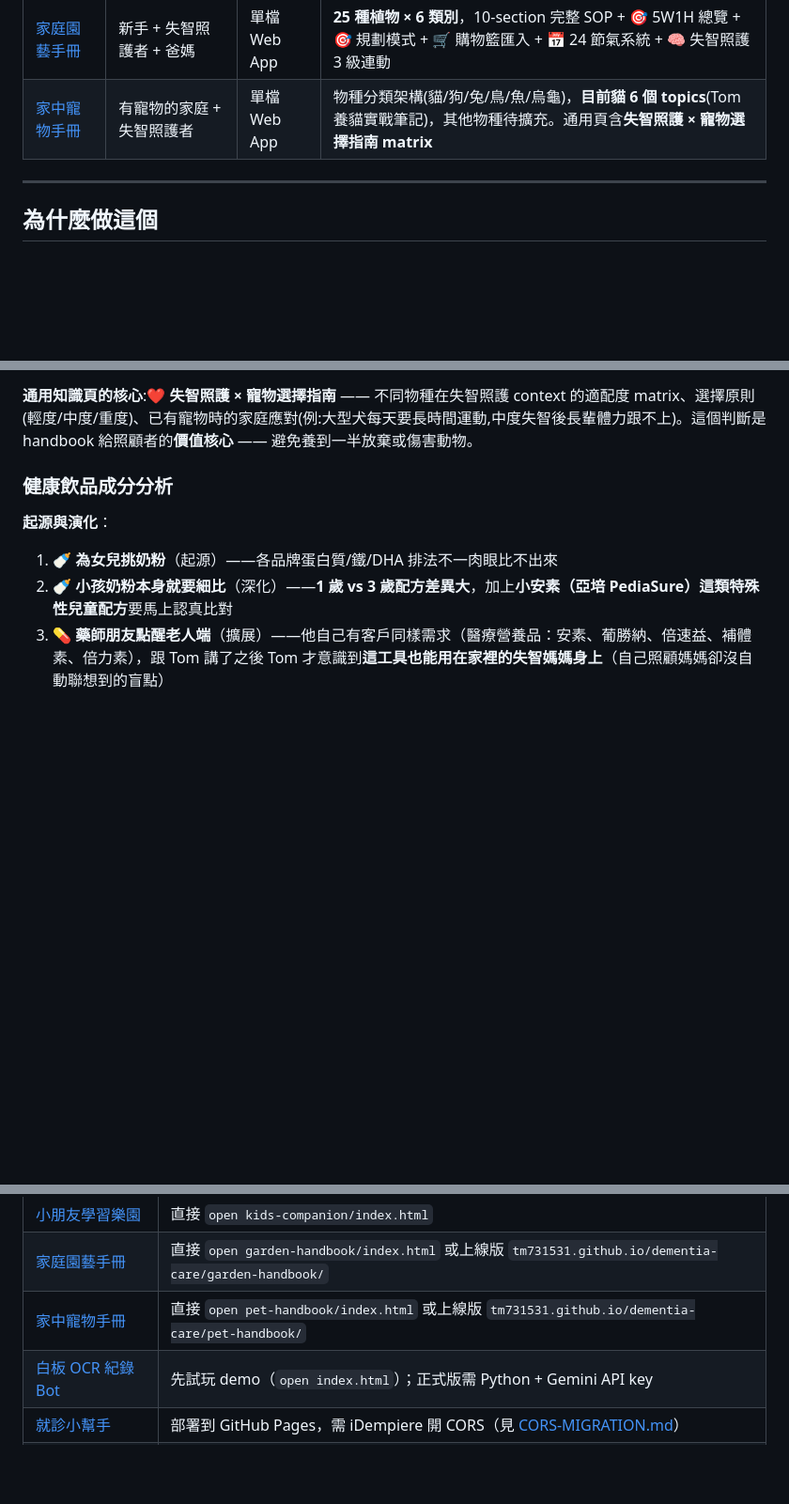
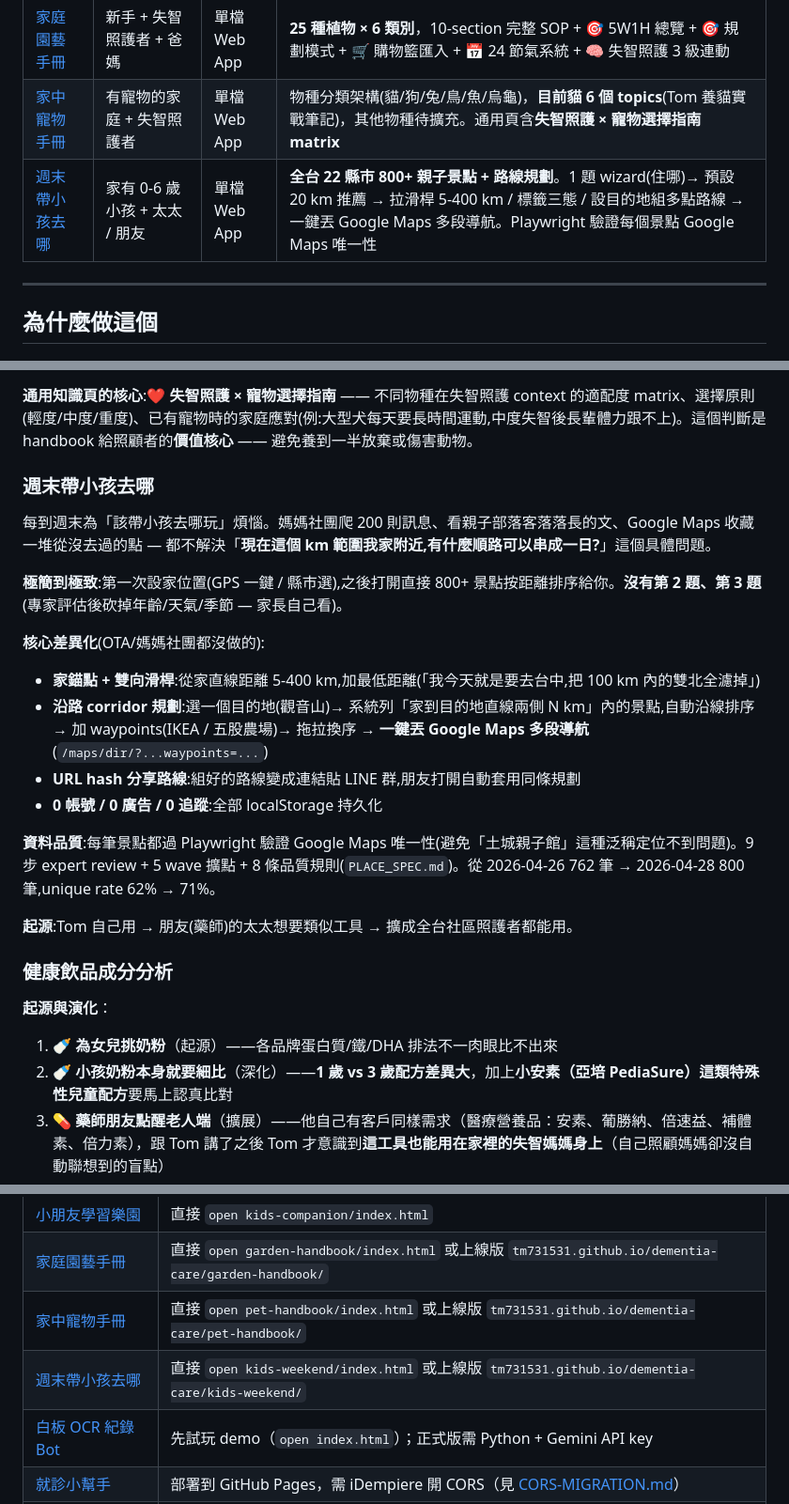
Before and after one commit to tm731531/dementia-care, a Markdown page: README.md, 3 parts joined by grey strips. Shown at 94% size. Drawn GitHub-style; blank space fills up the shorter version.

```diff
--- a/README.md
+++ b/README.md
@@ -31,6 +31,7 @@
 | [小朋友學習樂園](./kids-companion/) | 2–6 歲幼兒 + 家長 | 互動遊戲 | 25+ 種寓教於樂的學習活動 |
 | [家庭園藝手冊](./garden-handbook/) | 新手 + 失智照護者 + 爸媽 | 單檔 Web App | **25 種植物 × 6 類別**，10-section 完整 SOP + 🎯 5W1H 總覽 + 🎯 規劃模式 + 🛒 購物籃匯入 + 📅 24 節氣系統 + 🧠 失智照護 3 級連動 |
 | [家中寵物手冊](./pet-handbook/) | 有寵物的家庭 + 失智照護者 | 單檔 Web App | 物種分類架構(貓/狗/兔/鳥/魚/烏龜)，**目前貓 6 個 topics**(Tom 養貓實戰筆記)，其他物種待擴充。通用頁含**失智照護 × 寵物選擇指南 matrix** |
+| [週末帶小孩去哪](./kids-weekend/) | 家有 0-6 歲小孩 + 太太 / 朋友 | 單檔 Web App | **全台 22 縣市 800+ 親子景點 + 路線規劃**。1 題 wizard(住哪)→ 預設 20 km 推薦 → 拉滑桿 5-400 km / 標籤三態 / 設目的地組多點路線 → 一鍵丟 Google Maps 多段導航。Playwright 驗證每個景點 Google Maps 唯一性 |
 
 ---
 
@@ -132,6 +133,22 @@ v1 每天實際使用後，發現「10 格遊戲自己挑」的首頁其實又
 
 **通用知識頁的核心**:❤ **失智照護 × 寵物選擇指南** —— 不同物種在失智照護 context 的適配度 matrix、選擇原則(輕度/中度/重度)、已有寵物時的家庭應對(例:大型犬每天要長時間運動,中度失智後長輩體力跟不上)。這個判斷是 handbook 給照顧者的**價值核心** —— 避免養到一半放棄或傷害動物。
 
+### 週末帶小孩去哪
+
+每到週末為「該帶小孩去哪玩」煩惱。媽媽社團爬 200 則訊息、看親子部落客落落長的文、Google Maps 收藏一堆從沒去過的點 — 都不解決「**現在這個 km 範圍我家附近,有什麼順路可以串成一日?**」這個具體問題。
+
+**極簡到極致**:第一次設家位置(GPS 一鍵 / 縣市選),之後打開直接 800+ 景點按距離排序給你。**沒有第 2 題、第 3 題**(專家評估後砍掉年齡/天氣/季節 — 家長自己看)。
+
+**核心差異化**(OTA/媽媽社團都沒做的):
+- **家錨點 + 雙向滑桿**:從家直線距離 5-400 km,加最低距離(「我今天就是要去台中,把 100 km 內的雙北全濾掉」)
+- **沿路 corridor 規劃**:選一個目的地(觀音山)→ 系統列「家到目的地直線兩側 N km」內的景點,自動沿線排序 → 加 waypoints(IKEA / 五股農場)→ 拖拉換序 → **一鍵丟 Google Maps 多段導航**(`/maps/dir/?...waypoints=...`)
+- **URL hash 分享路線**:組好的路線變成連結貼 LINE 群,朋友打開自動套用同條規劃
+- **0 帳號 / 0 廣告 / 0 追蹤**:全部 localStorage 持久化
+
+**資料品質**:每筆景點都過 Playwright 驗證 Google Maps 唯一性(避免「土城親子館」這種泛稱定位不到問題)。9 步 expert review + 5 wave 擴點 + 8 條品質規則(`PLACE_SPEC.md`)。從 2026-04-26 762 筆 → 2026-04-28 800 筆,unique rate 62% → 71%。
+
+**起源**:Tom 自己用 → 朋友(藥師)的太太想要類似工具 → 擴成全台社區照護者都能用。
+
 ### 健康飲品成分分析
 
 **起源與演化**：
@@ -172,6 +189,7 @@ v1 每天實際使用後，發現「10 格遊戲自己挑」的首頁其實又
 | [小朋友學習樂園](./kids-companion/) | 直接 `open kids-companion/index.html` |
 | [家庭園藝手冊](./garden-handbook/) | 直接 `open garden-handbook/index.html` 或上線版 `tm731531.github.io/dementia-care/garden-handbook/` |
 | [家中寵物手冊](./pet-handbook/) | 直接 `open pet-handbook/index.html` 或上線版 `tm731531.github.io/dementia-care/pet-handbook/` |
+| [週末帶小孩去哪](./kids-weekend/) | 直接 `open kids-weekend/index.html` 或上線版 `tm731531.github.io/dementia-care/kids-weekend/` |
 | [白板 OCR 紀錄 Bot](./whiteboard-ocr-bot/) | 先試玩 demo（`open index.html`）；正式版需 Python + Gemini API key |
 | [就診小幫手](./mom-clinic-companion/) | 部署到 GitHub Pages，需 iDempiere 開 CORS（見 [CORS-MIGRATION.md](./mom-clinic-companion/CORS-MIGRATION.md)） |
 | [健康飲品成分分析](./health-drinks/) | 跑 scraper 產資料，或用已上線 GitHub Pages 版本 |
```
Also changed, not shown: kids-weekend/README.md (+12 -7 lines).
